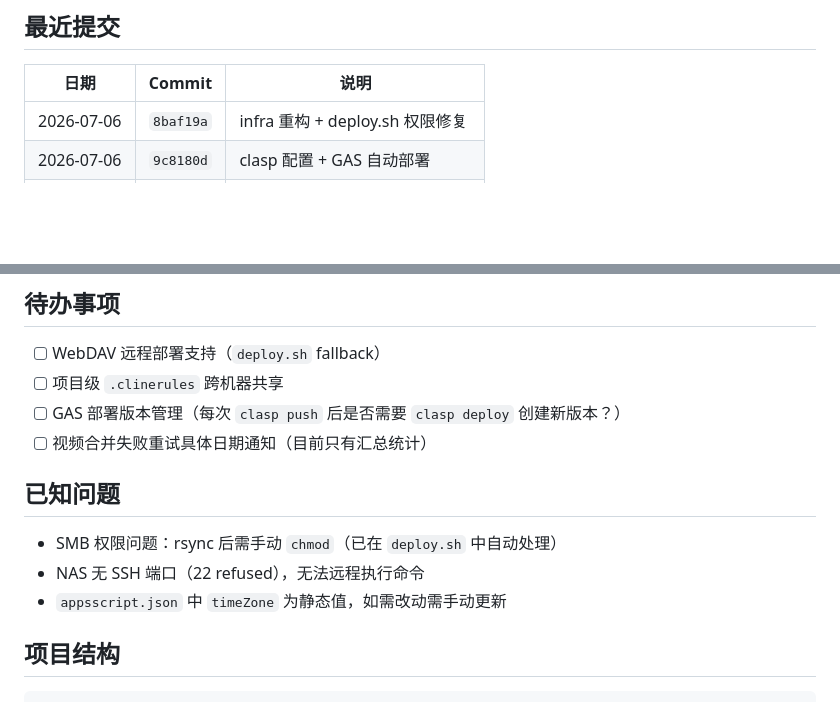
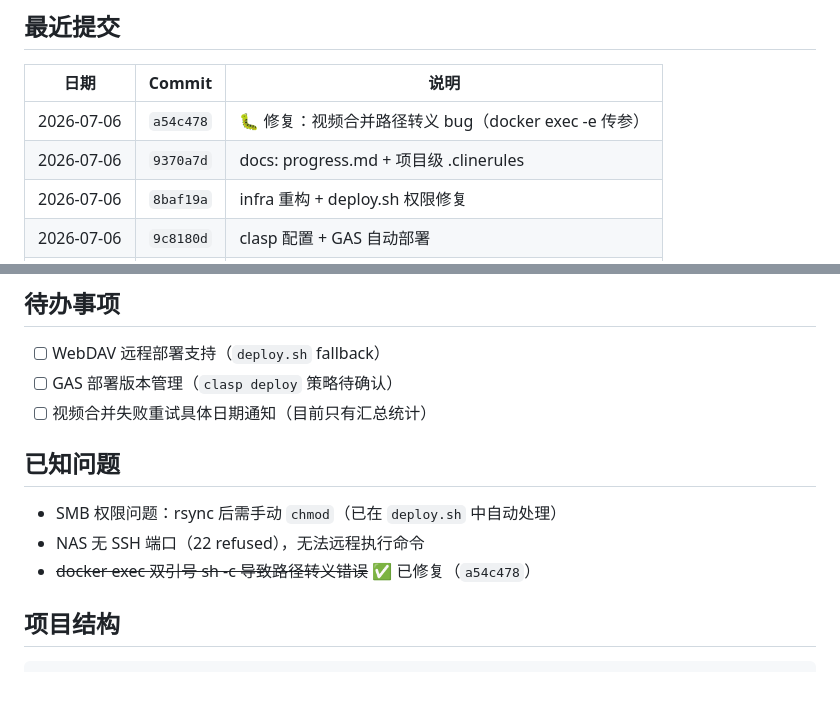
Before and after one commit to animeidea-debug/emma-focus, a Markdown page: progress.md, 2 parts joined by grey strips. GitHub-like rendering; blank space fills up the shorter version.

Commit message:
docs: update progress.md with latest fix and resolved issues

```diff
--- a/progress.md
+++ b/progress.md
@@ -20,6 +20,8 @@
 
 | 日期 | Commit | 说明 |
 |------|--------|------|
+| 2026-07-06 | `a54c478` | 🐛 修复：视频合并路径转义 bug（docker exec -e 传参） |
+| 2026-07-06 | `9370a7d` | docs: progress.md + 项目级 .clinerules |
 | 2026-07-06 | `8baf19a` | infra 重构 + deploy.sh 权限修复 |
 | 2026-07-06 | `9c8180d` | clasp 配置 + GAS 自动部署 |
 | 2026-07-06 | `1da185b` | deploy.sh 一键 NAS 部署 |
@@ -30,15 +32,14 @@
 ## 待办事项
 
 - [ ] WebDAV 远程部署支持（`deploy.sh` fallback）
-- [ ] 项目级 `.clinerules` 跨机器共享
-- [ ] GAS 部署版本管理（每次 `clasp push` 后是否需要 `clasp deploy` 创建新版本？）
+- [ ] GAS 部署版本管理（`clasp deploy` 策略待确认）
 - [ ] 视频合并失败重试具体日期通知（目前只有汇总统计）
 
 ## 已知问题
 
 - SMB 权限问题：rsync 后需手动 `chmod`（已在 `deploy.sh` 中自动处理）
 - NAS 无 SSH 端口（22 refused），无法远程执行命令
-- `appsscript.json` 中 `timeZone` 为静态值，如需改动需手动更新
+- ~~docker exec 双引号 sh -c 导致路径转义错误~~ ✅ 已修复（`a54c478`）
 
 ## 项目结构
 
```
